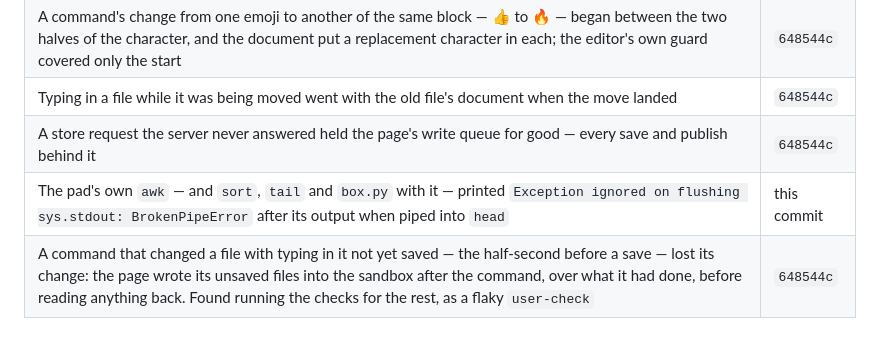
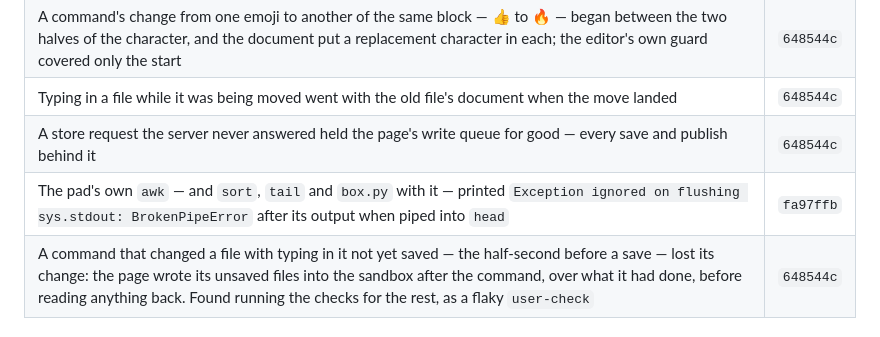
Before and after one commit to rishwanthvallala/ajar, a Markdown page: docs/open-points.md, the part around the change. Drawn GitHub-style.

Commit message:
docs: the pipe fix's commit

```diff
--- a/docs/open-points.md
+++ b/docs/open-points.md
@@ -471,7 +471,7 @@ to be deprived of. See [dev/testing.md](dev/testing.md).
 | A command's change from one emoji to another of the same block — 👍 to 🔥 — began between the two halves of the character, and the document put a replacement character in each; the editor's own guard covered only the start | `648544c` |
 | Typing in a file while it was being moved went with the old file's document when the move landed | `648544c` |
 | A store request the server never answered held the page's write queue for good — every save and publish behind it | `648544c` |
-| The pad's own `awk` — and `sort`, `tail` and `box.py` with it — printed `Exception ignored on flushing sys.stdout: BrokenPipeError` after its output when piped into `head` | this commit |
+| The pad's own `awk` — and `sort`, `tail` and `box.py` with it — printed `Exception ignored on flushing sys.stdout: BrokenPipeError` after its output when piped into `head` | `fa97ffb` |
 | A command that changed a file with typing in it not yet saved — the half-second before a save — lost its change: the page wrote its unsaved files into the sandbox after the command, over what it had done, before reading anything back. Found running the checks for the rest, as a flaky `user-check` | `648544c` |
 
 ## Closed on 9 October
```
